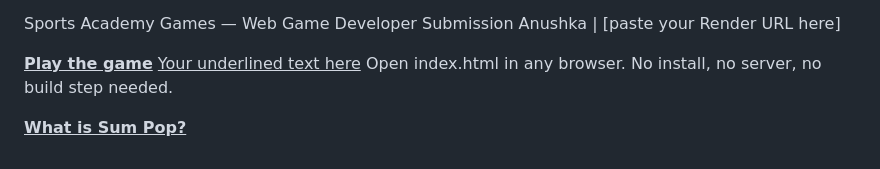
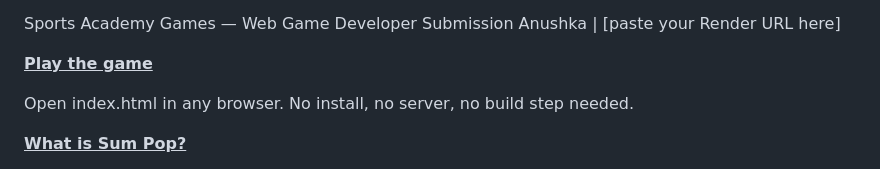
Before and after one commit to AnUsHkAIT/sum-pop, a Markdown page: README.md, the part around one of its changes. GitHub-like rendering.

```diff
--- a/README.md
+++ b/README.md
@@ -4,7 +4,7 @@ Sports Academy Games — Web Game Developer Submission
 Anushka | [paste your Render URL here]
 
 <u>**Play the game**</u>
-<u>Your underlined text here</u>
+
 Open index.html in any browser. No install, no server, no build step needed.
 
 <u>**What is Sum Pop?**</u>
```
Also changed, not shown: other parts of README.md (+1 -1 lines).
